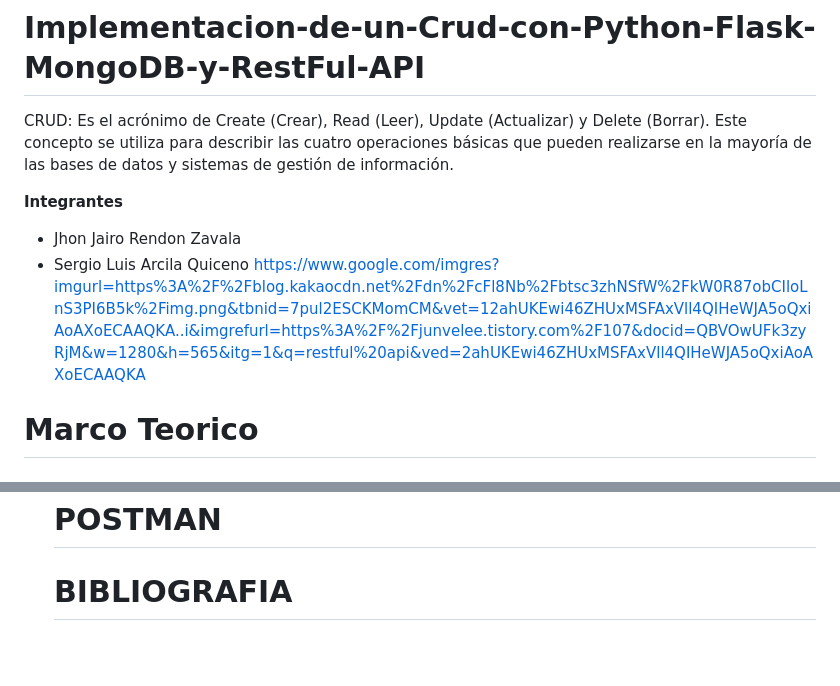
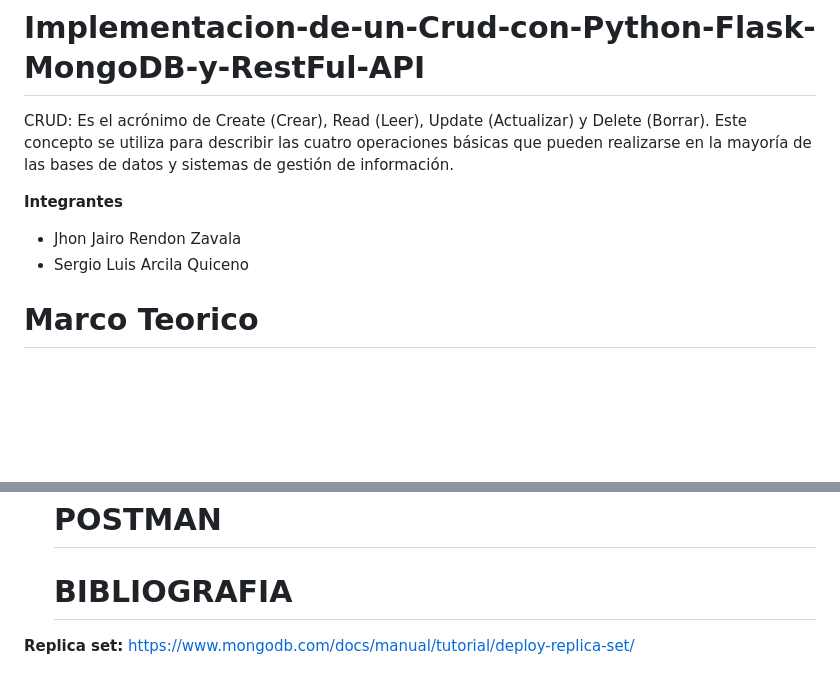
Before and after one commit to sergioarcila99/Implementacion-de-un-Crud-con-Python-Flask-MongoDB-y-RestFul-API, a Markdown page: README.md, 2 parts joined by grey strips. Drawn GitHub-style; blank space fills up the shorter version.

```diff
--- a/README.md
+++ b/README.md
@@ -5,7 +5,7 @@ CRUD: Es el acrónimo de Create (Crear), Read (Leer), Update (Actualizar) y Dele
 **Integrantes**
 - Jhon Jairo Rendon Zavala
 - Sergio Luis Arcila Quiceno
-https://www.google.com/imgres?imgurl=https%3A%2F%2Fblog.kakaocdn.net%2Fdn%2FcFl8Nb%2Fbtsc3zhNSfW%2FkW0R87obCIloLnS3PI6B5k%2Fimg.png&tbnid=7pul2ESCKMomCM&vet=12ahUKEwi46ZHUxMSFAxVll4QIHeWJA5oQxiAoAXoECAAQKA..i&imgrefurl=https%3A%2F%2Fjunvelee.tistory.com%2F107&docid=QBVOwUFk3zyRjM&w=1280&h=565&itg=1&q=restful%20api&ved=2ahUKEwi46ZHUxMSFAxVll4QIHeWJA5oQxiAoAXoECAAQKA
+
 # Marco Teorico
 
 # API
@@ -165,3 +165,4 @@ Al explorar las funcionalidades de Visual Studio Code, hemos dejado entrever alg
    # POSTMAN
 
    # BIBLIOGRAFIA
+**Replica set:** https://www.mongodb.com/docs/manual/tutorial/deploy-replica-set/
```
